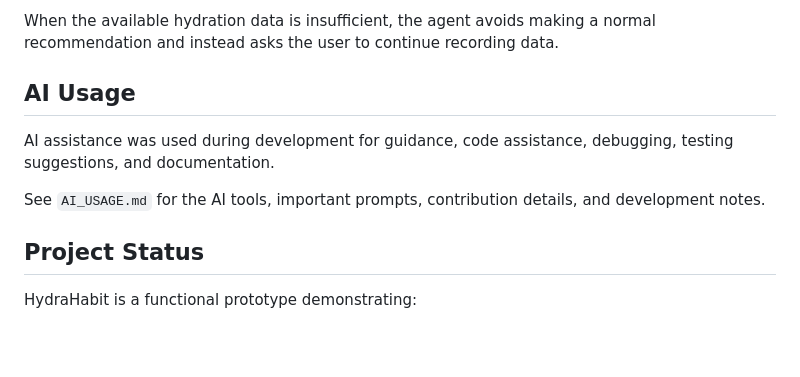
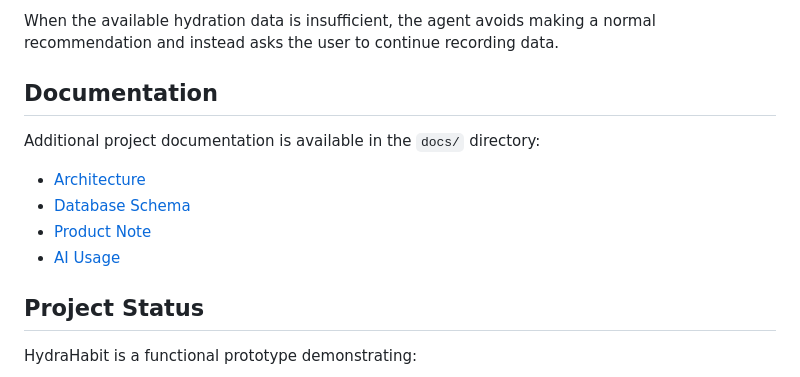
Before and after one commit to krithip15/hydra-habit, a Markdown page: README.md, the part around the change. GitHub-like rendering; blank space fills up the shorter version.

```diff
--- a/README.md
+++ b/README.md
@@ -221,11 +221,14 @@ Recommendations are based on the supplied profile and calculated hydration summa
 
 When the available hydration data is insufficient, the agent avoids making a normal recommendation and instead asks the user to continue recording data.
 
-## AI Usage
+## Documentation
 
-AI assistance was used during development for guidance, code assistance, debugging, testing suggestions, and documentation.
+Additional project documentation is available in the `docs/` directory:
 
-See `AI_USAGE.md` for the AI tools, important prompts, contribution details, and development notes.
+- [Architecture](docs/architecture.md)
+- [Database Schema](docs/database-schema.md)
+- [Product Note](docs/product-note.md)
+- [AI Usage](AI_USAGE.md)
 
 ## Project Status
 
```
